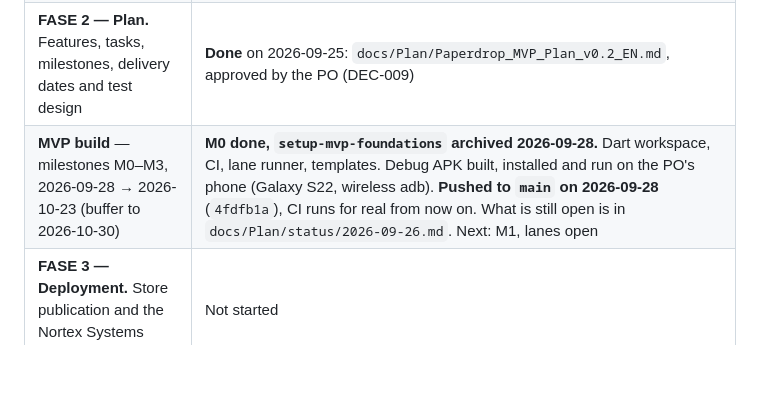
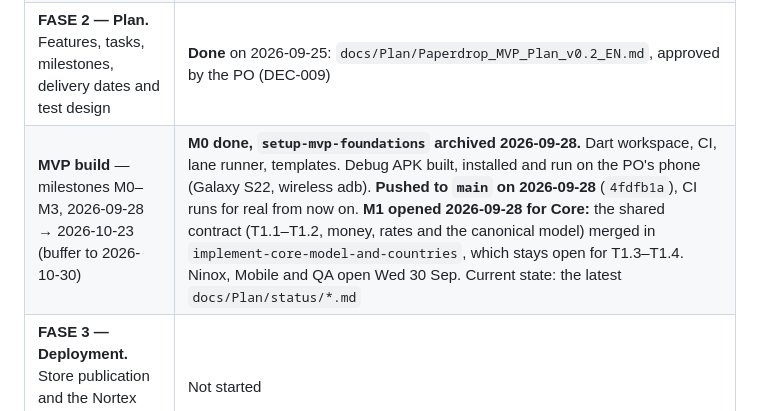
Before and after one commit to nortexsys/Ninox_Tickets, a Markdown page: AGENTS.md, the part around the change. GitHub-like rendering; blank space fills up the shorter version.

Commit message:
Status of 2026-09-28: shared contract merged, CI fixed; tasks 1.1-1.8 done
Tasks 1.1-1.8 and the orchestrator's review (4.1) of
implement-core-model-and-countries ticked; the change stays open for T1.3-T1.4
and QA's review of the ISO 4217 table (3.1). Status file records the PO's
decisions of the day, the CI fixes and the lane-cost note. AGENTS.md section 3
points at M1.

Co-Authored-By: Claude Opus 5.5 <noreply@anthropic.com>

```diff
--- a/AGENTS.md
+++ b/AGENTS.md
@@ -133,7 +133,7 @@ as they are; this is where their content lives now:
 | **FASE 1 — Discover.** Original brief → PDR v0.2 → ADR v0.2 → Funcional v1.0 | **Done.** Plus a real end-to-end test: 16 documents read, validated, written to a Ninox test base with their attachments, and read back |
 | **FASE 2 — Specify.** Specifications through OpenSpec | **Done.** 12 capabilities, all archived, `openspec validate --all --strict` green |
 | **FASE 2 — Plan.** Features, tasks, milestones, delivery dates and test design | **Done** on 2026-09-25: `docs/Plan/Paperdrop_MVP_Plan_v0.2_EN.md`, approved by the PO (DEC-009) |
-| **MVP build** — milestones M0–M3, 2026-09-28 → 2026-10-23 (buffer to 2026-10-30) | **M0 done, `setup-mvp-foundations` archived 2026-09-28.** Dart workspace, CI, lane runner, templates. Debug APK built, installed and run on the PO's phone (Galaxy S22, wireless adb). **Pushed to `main` on 2026-09-28** (`4fdfb1a`), CI runs for real from now on. What is still open is in `docs/Plan/status/2026-09-26.md`. Next: M1, lanes open |
+| **MVP build** — milestones M0–M3, 2026-09-28 → 2026-10-23 (buffer to 2026-10-30) | **M0 done, `setup-mvp-foundations` archived 2026-09-28.** Dart workspace, CI, lane runner, templates. Debug APK built, installed and run on the PO's phone (Galaxy S22, wireless adb). **Pushed to `main` on 2026-09-28** (`4fdfb1a`), CI runs for real from now on. **M1 opened 2026-09-28 for Core:** the shared contract (T1.1–T1.2, money, rates and the canonical model) merged in `implement-core-model-and-countries`, which stays open for T1.3–T1.4. Ninox, Mobile and QA open Wed 30 Sep. Current state: the latest `docs/Plan/status/*.md` |
 | **FASE 3 — Deployment.** Store publication and the Nortex Systems website write-up | Not started |
 
 The specification phase is a gate, not a formality: the 16-document test left
```
Also changed, not shown: 2 other files.
